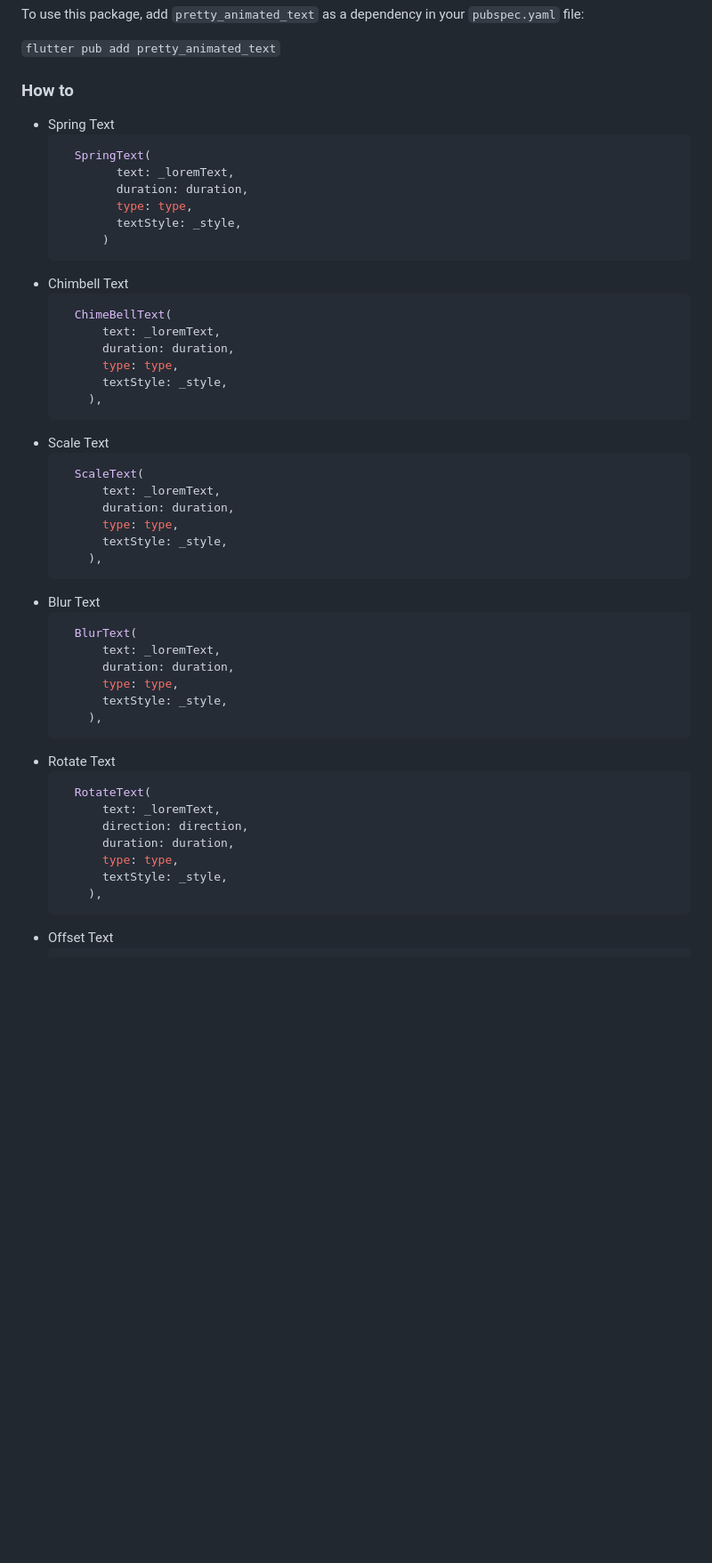
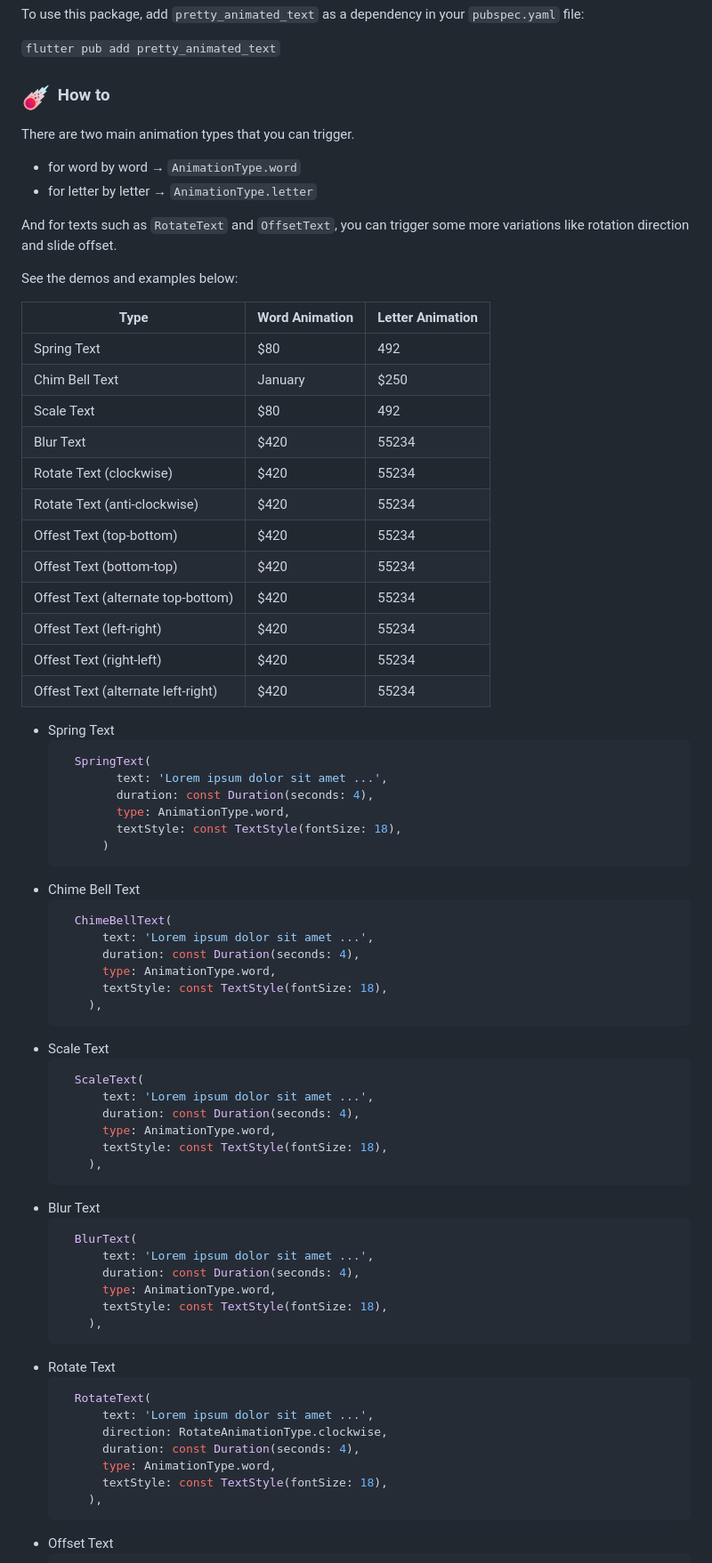
Before and after one commit to YeLwinOo-Steve/pretty_animated_text, a Markdown page: README.md, the part around the change printed below. Shown: that part at 89% size. GitHub-like rendering; pictures changed too: assets/Comet.png (added); blank space fills up the shorter version.

Commit message:
updated: readme with more examples and how to section

````diff
--- a/README.md
+++ b/README.md
@@ -26,52 +31,76 @@ To use this package, add `pretty_animated_text` as a dependency in your `pubspec
 
 `flutter pub add pretty_animated_text`
 
-### How to
+### <img src="assets/Comet.png" width="36px">️ How to
+
+There are two main animation types that you can trigger.
+- for word by word → `AnimationType.word`
+- for letter by letter → `AnimationType.letter`
+
+
+And for texts such as `RotateText` and `OffsetText`, you can trigger some more variations like rotation direction and slide offset.
+
+See the demos and examples below:
+
+| Type                               | Word Animation | Letter Animation |
+| ---------------------------------- | -------------- | ---------------- |
+| Spring Text                        | $80            | 492              |
+| Chim Bell Text                     | January        | $250             |
+| Scale Text                         | $80            | 492              |
+| Blur Text                          | $420           | 55234            |
+| Rotate Text (clockwise)            | $420           | 55234            |
+| Rotate Text (anti-clockwise)       | $420           | 55234            |
+| Offest Text (top-bottom)           | $420           | 55234            |
+| Offest Text (bottom-top)           | $420           | 55234            |
+| Offest Text (alternate top-bottom) | $420           | 55234            |
+| Offest Text (left-right)           | $420           | 55234            |
+| Offest Text (right-left)           | $420           | 55234            |
+| Offest Text (alternate left-right) | $420           | 55234            |
 
 - Spring Text
   ```dart
     SpringText(
-          text: _loremText,
-          duration: duration,
-          type: type,
-          textStyle: _style,
+          text: 'Lorem ipsum dolor sit amet ...',
+          duration: const Duration(seconds: 4),
+          type: AnimationType.word,
+          textStyle: const TextStyle(fontSize: 18),
         )
   ```
-- Chimbell Text
+- Chime Bell Text
   ```dart
     ChimeBellText(
-        text: _loremText,
-        duration: duration,
-        type: type,
-        textStyle: _style,
+        text: 'Lorem ipsum dolor sit amet ...',
+        duration: const Duration(seconds: 4),
+        type: AnimationType.word,
+        textStyle: const TextStyle(fontSize: 18),
       ),
   ```
 - Scale Text
   ```dart
     ScaleText(
-        text: _loremText,
-        duration: duration,
-        type: type,
-        textStyle: _style,
+        text: 'Lorem ipsum dolor sit amet ...',
+        duration: const Duration(seconds: 4),
+        type: AnimationType.word,
+        textStyle: const TextStyle(fontSize: 18),
       ),
   ```
 - Blur Text
   ```dart
     BlurText(
-        text: _loremText,
-        duration: duration,
-        type: type,
-        textStyle: _style,
+        text: 'Lorem ipsum dolor sit amet ...',
+        duration: const Duration(seconds: 4),
+        type: AnimationType.word,
+        textStyle: const TextStyle(fontSize: 18),
       ),
   ```
 - Rotate Text
   ```dart
     RotateText(
-        text: _loremText,
-        direction: direction,
-        duration: duration,
-        type: type,
-        textStyle: _style,
+        text: 'Lorem ipsum dolor sit amet ...',
+        direction: RotateAnimationType.clockwise,
+        duration: const Duration(seconds: 4),
+        type: AnimationType.word,
+        textStyle: const TextStyle(fontSize: 18),
       ),
   ```
 - Offset Text
````
Also changed, not shown: other parts of README.md (+10 -5 lines), 1 other file.
